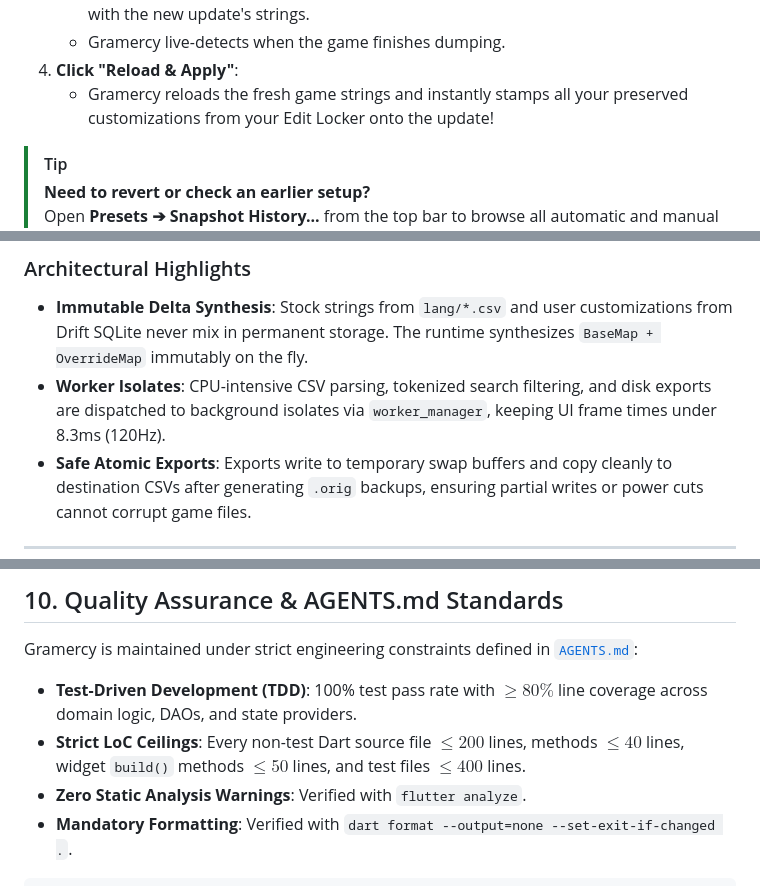
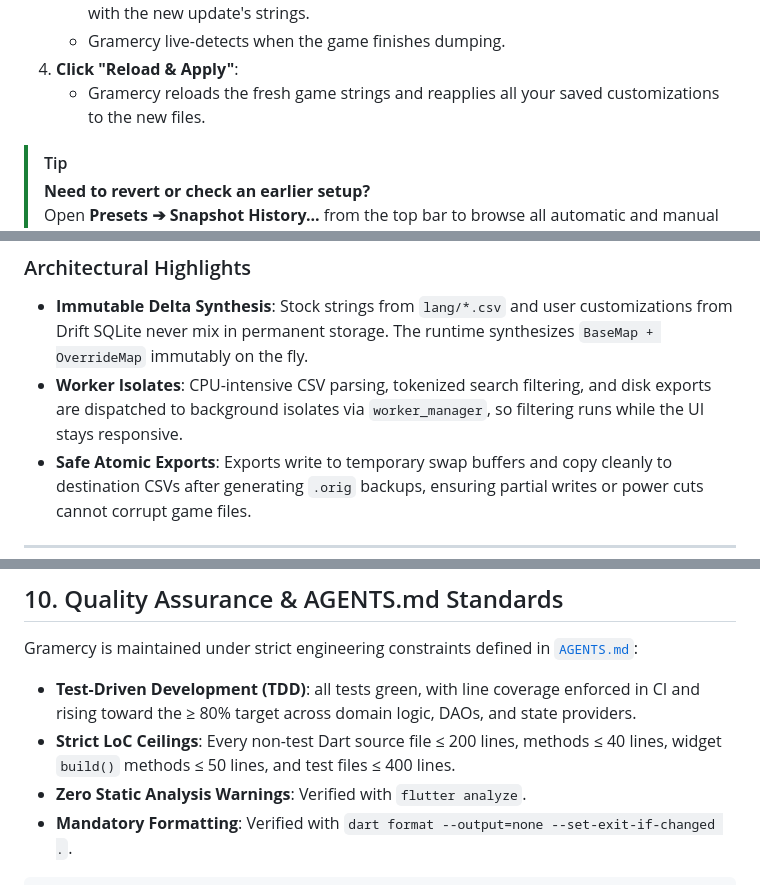
Before and after one commit to Vonarian/gramercy, a Markdown page: README.md, 3 parts joined by grey strips. Rendered like a GitHub page.

```diff
--- a/README.md
+++ b/README.md
@@ -90,7 +90,7 @@ With **Gramercy**, your customizations survive every single update in 3 simple s
    - The game detects `testLocalization:b=yes` and automatically dumps fresh, vanilla CSVs with the new update's strings.
    - Gramercy live-detects when the game finishes dumping.
 4. **Click "Reload & Apply"**:
-   - Gramercy reloads the fresh game strings and instantly stamps all your preserved customizations from your Edit Locker onto the update!
+   - Gramercy reloads the fresh game strings and reapplies all your saved customizations to the new files.
 
 > [!TIP]
 > **Need to revert or check an earlier setup?**
@@ -216,7 +216,7 @@ flowchart TD
 
 ### Architectural Highlights
 - **Immutable Delta Synthesis**: Stock strings from `lang/*.csv` and user customizations from Drift SQLite never mix in permanent storage. The runtime synthesizes `BaseMap + OverrideMap` immutably on the fly.
-- **Worker Isolates**: CPU-intensive CSV parsing, tokenized search filtering, and disk exports are dispatched to background isolates via `worker_manager`, keeping UI frame times under 8.3ms (120Hz).
+- **Worker Isolates**: CPU-intensive CSV parsing, tokenized search filtering, and disk exports are dispatched to background isolates via `worker_manager`, so filtering runs while the UI stays responsive.
 - **Safe Atomic Exports**: Exports write to temporary swap buffers and copy cleanly to destination CSVs after generating `.orig` backups, ensuring partial writes or power cuts cannot corrupt game files.
 
 ---
@@ -270,8 +272,8 @@ Download the ready-to-run package for your platform from the **[Latest Release](
 ## 10. Quality Assurance & AGENTS.md Standards
 
 Gramercy is maintained under strict engineering constraints defined in [`AGENTS.md`](AGENTS.md):
-- **Test-Driven Development (TDD)**: 100% test pass rate with $\ge 80\%$ line coverage across domain logic, DAOs, and state providers.
-- **Strict LoC Ceilings**: Every non-test Dart source file $\le 200$ lines, methods $\le 40$ lines, widget `build()` methods $\le 50$ lines, and test files $\le 400$ lines.
+- **Test-Driven Development (TDD)**: all tests green, with line coverage enforced in CI and rising toward the ≥ 80% target across domain logic, DAOs, and state providers.
+- **Strict LoC Ceilings**: Every non-test Dart source file ≤ 200 lines, methods ≤ 40 lines, widget `build()` methods ≤ 50 lines, and test files ≤ 400 lines.
 - **Zero Static Analysis Warnings**: Verified with `flutter analyze`.
 - **Mandatory Formatting**: Verified with `dart format --output=none --set-exit-if-changed .`.
 
```
Also changed, not shown: other parts of README.md (+20 -18 lines).
